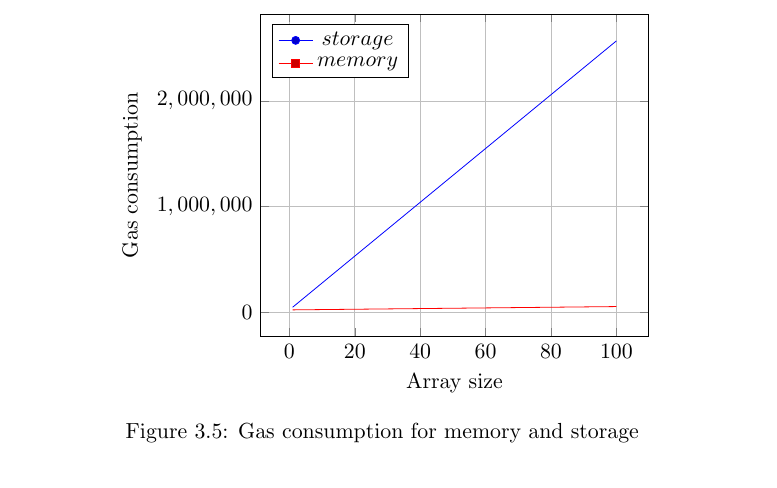
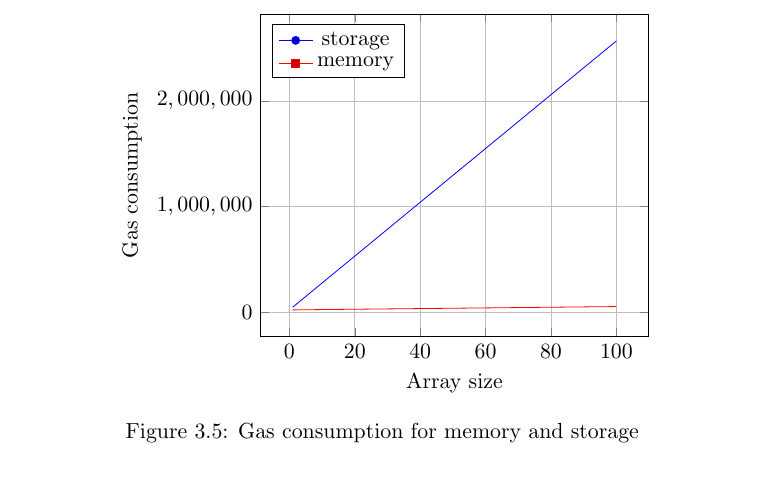
Before and after one commit to sdaveas/nipopow-verifier, a LaTeX thesis (thesis/thesis.tex, which reads thesis/figures/memory_vs_storage.tex): part of page 26 of 33, cut so that both start at the same text. Compiled offline with pdfLaTeX.

Commit message:
Update storage_vs_memory figure

```diff
--- a/thesis/figures/memory_vs_storage.tex
+++ b/thesis/figures/memory_vs_storage.tex
@@ -12,7 +12,7 @@
         ylabel={Gas consumption}]
     \addplot table [mark=none, col sep=comma] {data/storage.csv};
     \addplot table [mark=none, col sep=comma] {data/memory.csv};
-    \legend{$storage$,$memory$};
+    \legend{storage,memory};
 \end{axis}
 \end{tikzpicture}
 \caption{Gas consumption for memory and storage}
```
